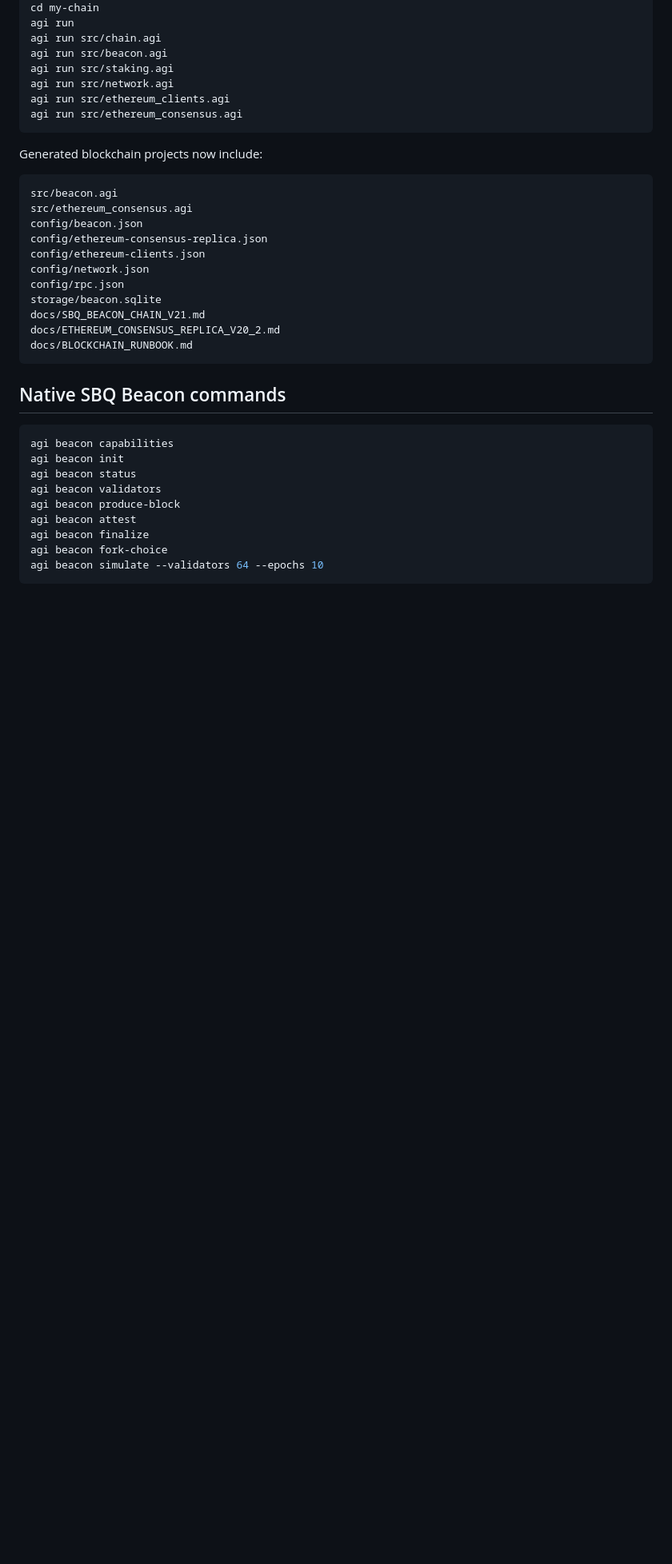
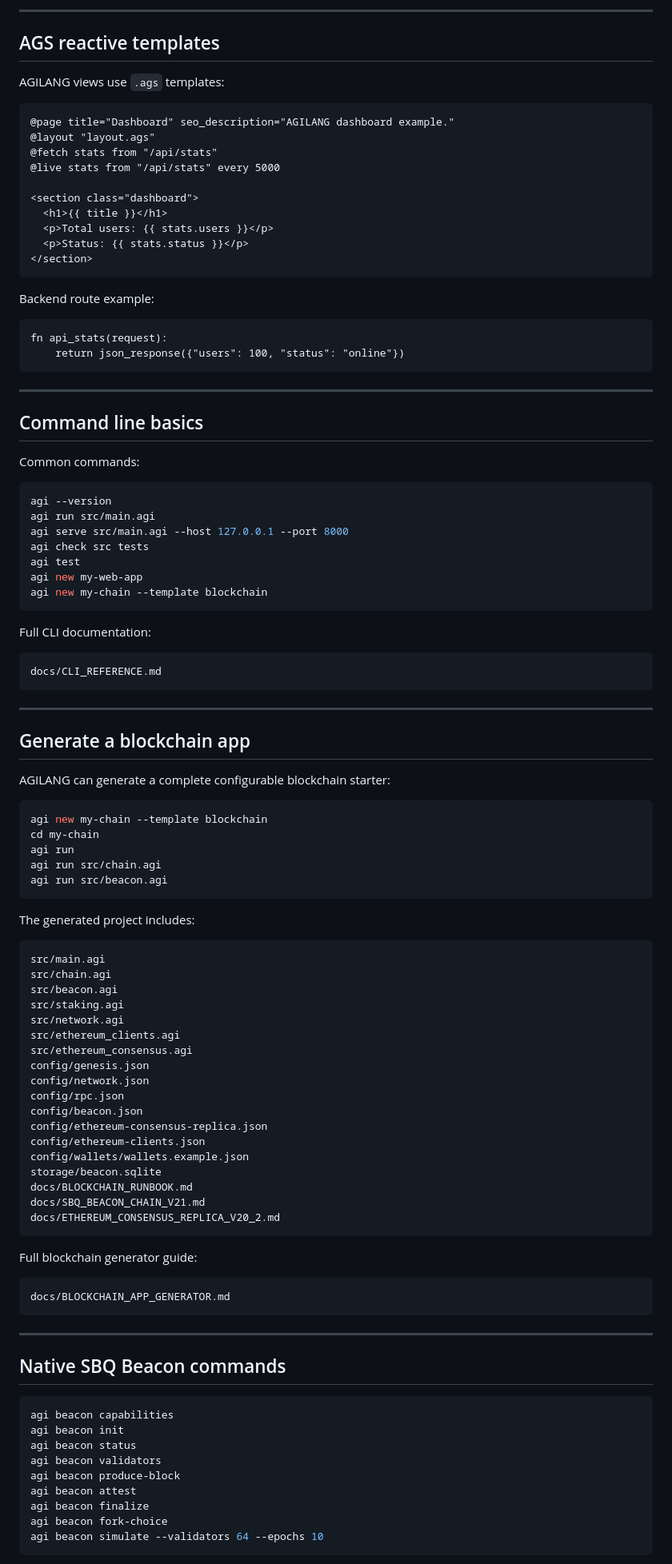
Before and after one commit to GLOBAL-FINTECH/agilang, a Markdown page: README.md, the part around one of its changes. Shown at 80% size. Drawn GitHub-style; blank space fills up the shorter version.

Commit message:
docs: reposition main README as AGILANG language documentation

````diff
--- a/README.md
+++ b/README.md
@@ -32,28 +167,95 @@ agi new my chain --template blockchain
+---
+
+## AGS reactive templates
+
+AGILANG views use `.ags` templates:
+
+```ags
+@page title="Dashboard" seo_description="AGILANG dashboard example."
+@layout "layout.ags"
+@fetch stats from "/api/stats"
+@live stats from "/api/stats" every 5000
+
+<section class="dashboard">
+  <h1>{{ title }}</h1>
+  <p>Total users: {{ stats.users }}</p>
+  <p>Status: {{ stats.status }}</p>
+</section>
+```
+
+Backend route example:
+
+```agi
+fn api_stats(request):
+    return json_response({"users": 100, "status": "online"})
+```
+
+---
+
+## Command line basics
+
+Common commands:
+
+```bash
+agi --version
+agi run src/main.agi
+agi serve src/main.agi --host 127.0.0.1 --port 8000
+agi check src tests
+agi test
+agi new my-web-app
+agi new my-chain --template blockchain
+```
+
+Full CLI documentation:
+
+```text
+docs/CLI_REFERENCE.md
+```
+
+---
+
+## Generate a blockchain app
+
+AGILANG can generate a complete configurable blockchain starter:
+
+```bash
+agi new my-chain --template blockchain
 cd my-chain
 agi run
 agi run src/chain.agi
 agi run src/beacon.agi
-agi run src/staking.agi
-agi run src/network.agi
-agi run src/ethereum_clients.agi
-agi run src/ethereum_consensus.agi
 ```
 
-Generated blockchain projects now include:
+The generated project includes:
 
 ```text
+src/main.agi
+src/chain.agi
 src/beacon.agi
+src/staking.agi
+src/network.agi
+src/ethereum_clients.agi
 src/ethereum_consensus.agi
+config/genesis.json
+config/network.json
+config/rpc.json
 config/beacon.json
 config/ethereum-consensus-replica.json
 config/ethereum-clients.json
-config/network.json
-config/rpc.json
+config/wallets/wallets.example.json
 storage/beacon.sqlite
+docs/BLOCKCHAIN_RUNBOOK.md
 docs/SBQ_BEACON_CHAIN_V21.md
 docs/ETHEREUM_CONSENSUS_REPLICA_V20_2.md
-docs/BLOCKCHAIN_RUNBOOK.md
 ```
+
+Full blockchain generator guide:
+
+```text
+docs/BLOCKCHAIN_APP_GENERATOR.md
+```
+
+---
 
 ## Native SBQ Beacon commands
 
````
Also changed, not shown: other parts of README.md (+196 -66 lines).
